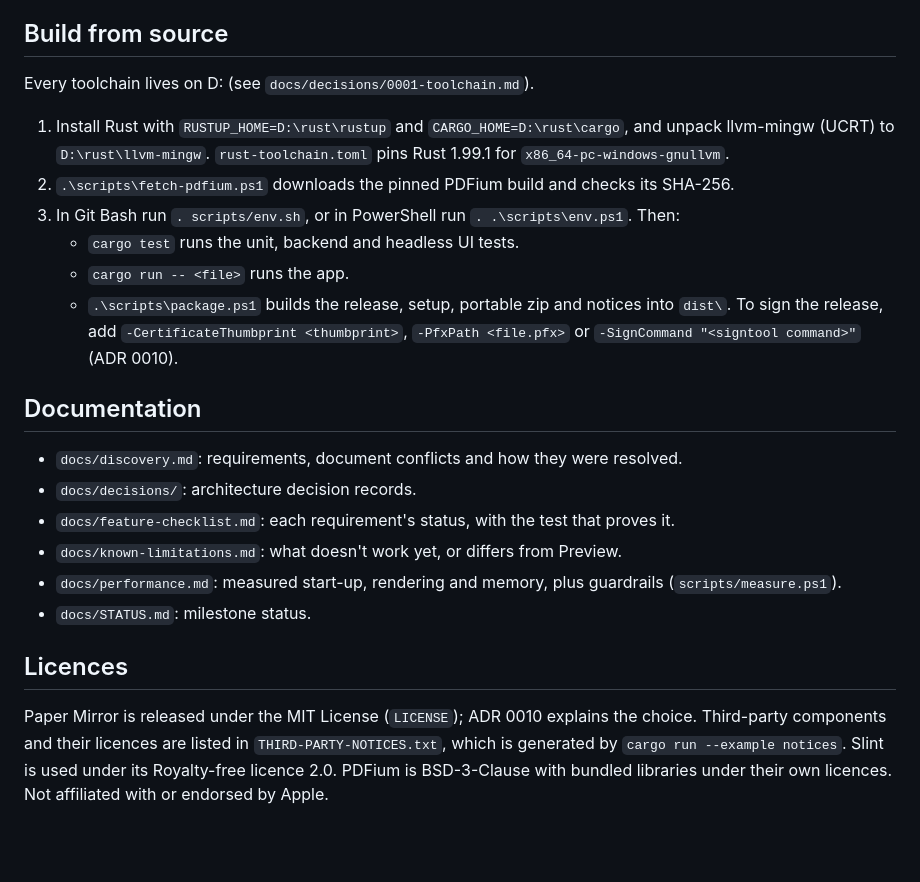
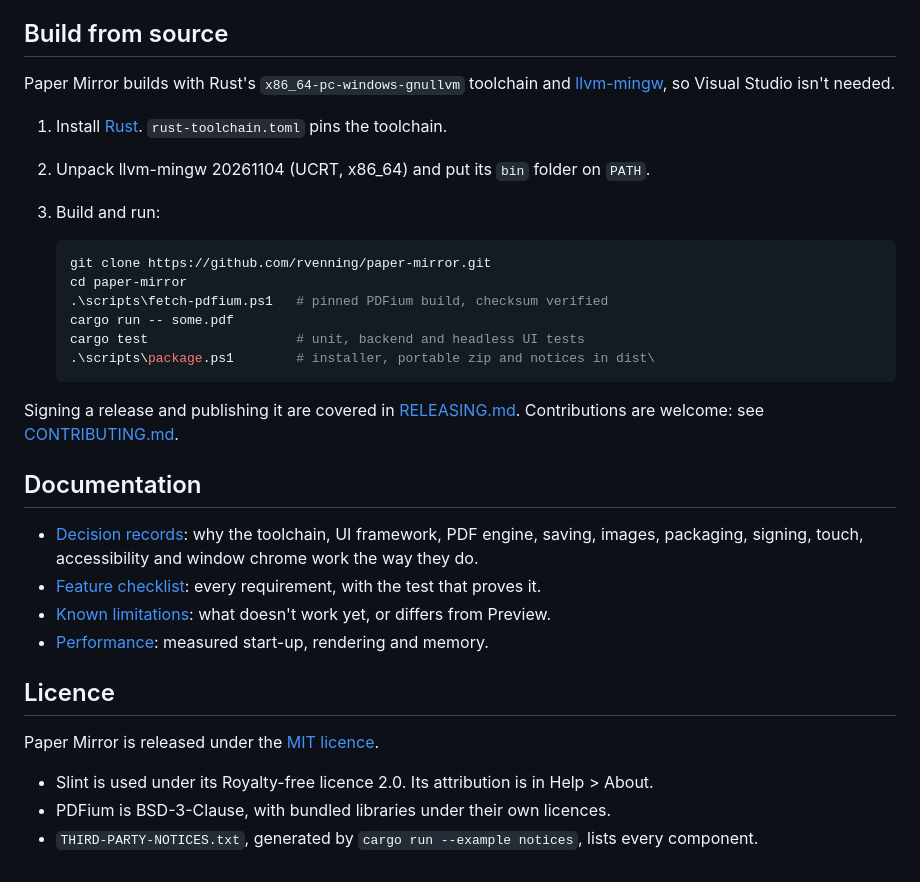
Before and after one commit to rvenning/paper-mirror, a Markdown page: README.md, the part around one of its changes. Rendered like a GitHub page; blank space fills up the shorter version.

````diff
--- a/README.md
+++ b/README.md
@@ -41,30 +163,39 @@ Images…, then pick the file types in Windows Settings.
 
 ## Build from source
-Every toolchain lives on D: (see `docs/decisions/0001-toolchain.md`).
-1. Install Rust with `RUSTUP_HOME=D:\rust\rustup` and `CARGO_HOME=D:\rust\cargo`, and
-   unpack llvm-mingw (UCRT) to `D:\rust\llvm-mingw`. `rust-toolchain.toml` pins Rust
-   1.99.1 for `x86_64-pc-windows-gnullvm`.
-2. `.\scripts\fetch-pdfium.ps1` downloads the pinned PDFium build and checks its SHA-256.
-3. In Git Bash run `. scripts/env.sh`, or in PowerShell run `. .\scripts\env.ps1`. Then:
-   - `cargo test` runs the unit, backend and headless UI tests.
-   - `cargo run -- <file>` runs the app.
-   - `.\scripts\package.ps1` builds the release, setup, portable zip and notices into
-     `dist\`. To sign the release, add `-CertificateThumbprint <thumbprint>`,
-     `-PfxPath <file.pfx>` or `-SignCommand "<signtool command>"` (ADR 0010).
+
+Paper Mirror builds with Rust's `x86_64-pc-windows-gnullvm` toolchain and
+[llvm-mingw](https://github.com/mstorsjo/llvm-mingw), so Visual Studio isn't needed.
+1. Install [Rust](https://rustup.rs). `rust-toolchain.toml` pins the toolchain.
+2. Unpack llvm-mingw 20261104 (UCRT, x86_64) and put its `bin` folder on `PATH`.
+3. Build and run:
+
+   ```powershell
+   git clone https://github.com/rvenning/paper-mirror.git
+   cd paper-mirror
+   .\scripts\fetch-pdfium.ps1   # pinned PDFium build, checksum verified
+   cargo run -- some.pdf
+   cargo test                   # unit, backend and headless UI tests
+   .\scripts\package.ps1        # installer, portable zip and notices in dist\
+   ```
+
+Signing a release and publishing it are covered in [RELEASING.md](RELEASING.md).
+Contributions are welcome: see [CONTRIBUTING.md](CONTRIBUTING.md).
 
 ## Documentation
-- `docs/discovery.md`: requirements, document conflicts and how they were resolved.
-- `docs/decisions/`: architecture decision records.
-- `docs/feature-checklist.md`: each requirement's status, with the test that proves it.
-- `docs/known-limitations.md`: what doesn't work yet, or differs from Preview.
-- `docs/performance.md`: measured start-up, rendering and memory, plus guardrails
-  (`scripts/measure.ps1`).
-- `docs/STATUS.md`: milestone status.
 
-## Licences
-Paper Mirror is released under the MIT License (`LICENSE`); ADR 0010 explains the
-choice.
-Third-party components and their licences are listed in `THIRD-PARTY-NOTICES.txt`,
-which is generated by `cargo run --example notices`. Slint is used under its
-Royalty-free licence 2.0. PDFium is BSD-3-Clause with bundled libraries under their own
-licences. Not affiliated with or endorsed by Apple.
+- [Decision records](docs/decisions/): why the toolchain, UI framework, PDF engine,
+  saving, images, packaging, signing, touch, accessibility and window chrome work the
+  way they do.
+- [Feature checklist](docs/feature-checklist.md): every requirement, with the test that
+  proves it.
+- [Known limitations](docs/known-limitations.md): what doesn't work yet, or differs from
+  Preview.
+- [Performance](docs/performance.md): measured start-up, rendering and memory.
+
+## Licence
+
+Paper Mirror is released under the [MIT licence](LICENSE).
+- Slint is used under its Royalty-free licence 2.0. Its attribution is in Help > About.
+- PDFium is BSD-3-Clause, with bundled libraries under their own licences.
+- `THIRD-PARTY-NOTICES.txt`, generated by `cargo run --example notices`, lists every
+  component.
````
Also changed, not shown: other parts of README.md (+155 -33 lines), docs/STATUS.md (+1 -1 lines), docs/screenshots/image-adjust.png (added), docs/screenshots/model-3d.png (added), docs/screenshots/pdf-dark.png (added), docs/screenshots/pdf-light.png (added), 8 other files.
